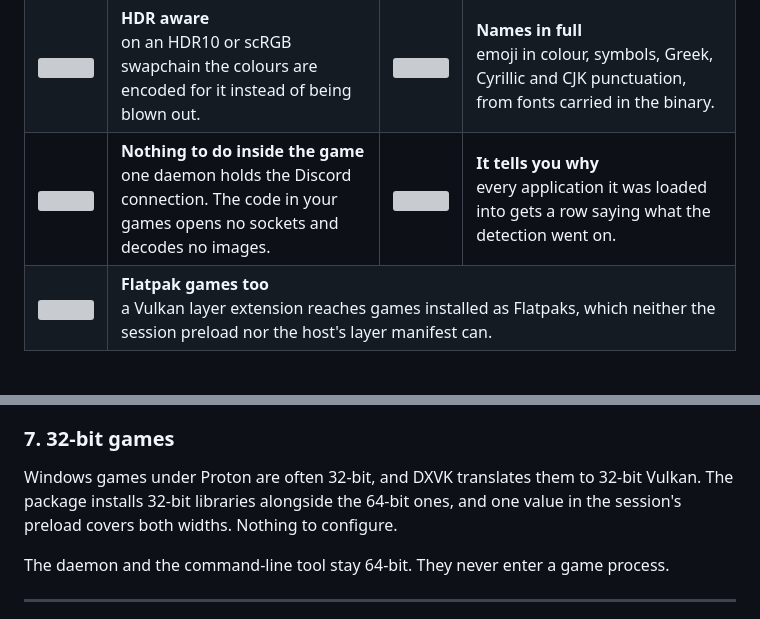
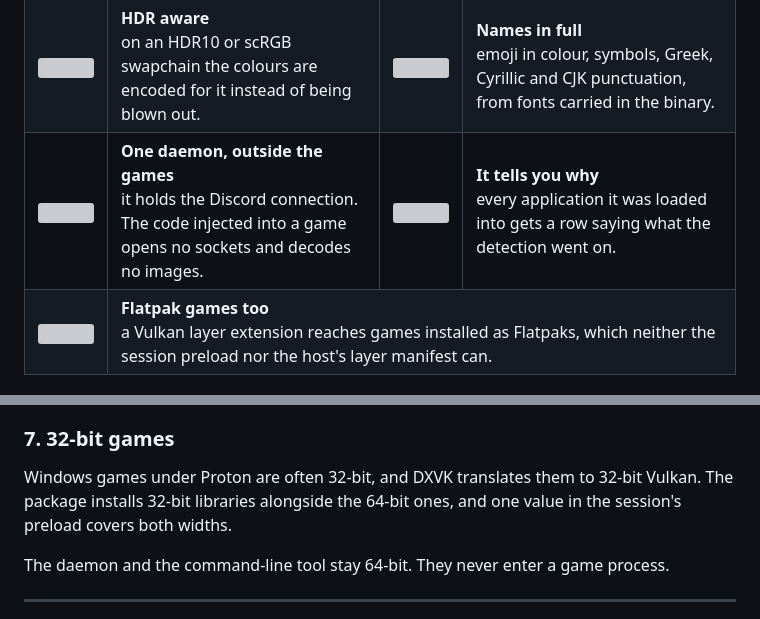
Before and after one commit to ales-drnz/vocem-overlay, a Markdown page: README.md, 2 parts joined by grey strips. Rendered like a GitHub page; grey boxes are pictures that could not be loaded.

```diff
--- a/README.md
+++ b/README.md
@@ -184,7 +184,7 @@ the same either way.
 </tr>
 <tr>
 <td valign="middle"><img src="https://raw.githubusercontent.com/ales-drnz/svg-icons/main/png/shield-check.png" width="32"></td>
-<td valign="middle"><b>Nothing to do inside the game</b><br>one daemon holds the Discord connection. The code in your games opens no sockets and decodes no images.</td>
+<td valign="middle"><b>One daemon, outside the games</b><br>it holds the Discord connection. The code injected into a game opens no sockets and decodes no images.</td>
 <td valign="middle"><img src="https://raw.githubusercontent.com/ales-drnz/svg-icons/main/png/terminal.png" width="32"></td>
 <td valign="middle"><b>It tells you why</b><br>every application it was loaded into gets a row saying what the detection went on.</td>
 </tr>
@@ -406,7 +405,7 @@ the overlay is doing in there.
 
 Windows games under Proton are often 32-bit, and DXVK translates them to 32-bit
 Vulkan. The package installs 32-bit libraries alongside the 64-bit ones, and one
-value in the session's preload covers both widths. Nothing to configure.
+value in the session's preload covers both widths.
 
 The daemon and the command-line tool stay 64-bit. They never enter a game process.
 
```
Also changed, not shown: other parts of README.md (+7 -8 lines), CHANGELOG.md (+9 -9 lines).
